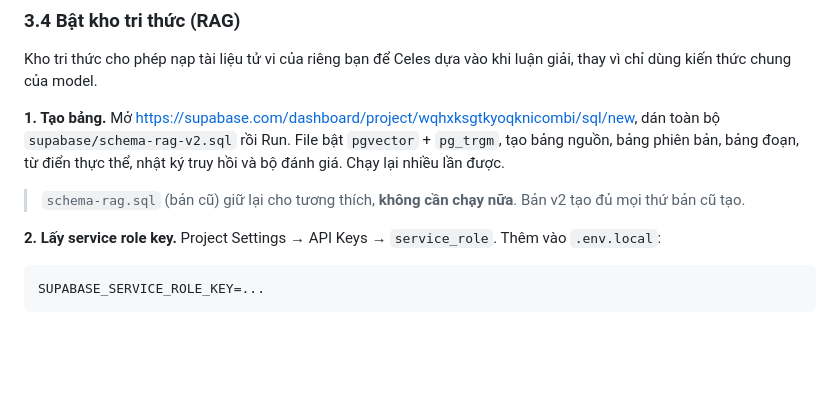
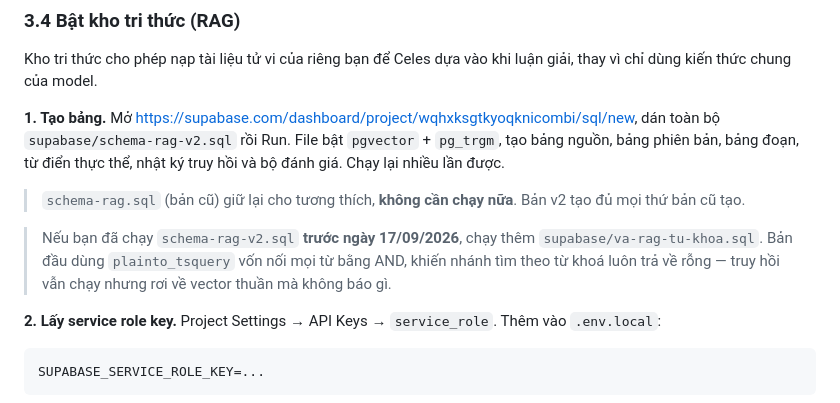
Before and after one commit to Hieuzz05/Celestia-tuvi, a Markdown page: HUONG-DAN.md, the part around the change. GitHub-like rendering; blank space fills up the shorter version.

```diff
--- a/HUONG-DAN.md
+++ b/HUONG-DAN.md
@@ -354,6 +354,10 @@ bản, bảng đoạn, từ điển thực thể, nhật ký truy hồi và bộ
 
 > `schema-rag.sql` (bản cũ) giữ lại cho tương thích, **không cần chạy nữa**. Bản v2 tạo đủ mọi thứ
 > bản cũ tạo.
+
+> Nếu bạn đã chạy `schema-rag-v2.sql` **trước ngày 17/09/2026**, chạy thêm `supabase/va-rag-tu-khoa.sql`.
+> Bản đầu dùng `plainto_tsquery` vốn nối mọi từ bằng AND, khiến nhánh tìm theo từ khoá luôn trả về
+> rỗng — truy hồi vẫn chạy nhưng rơi về vector thuần mà không báo gì.
 
 **2. Lấy service role key.** Project Settings → API Keys → `service_role`. Thêm vào `.env.local`:
 
```
Also changed, not shown: AGENTS.md (+11 -0 lines).
